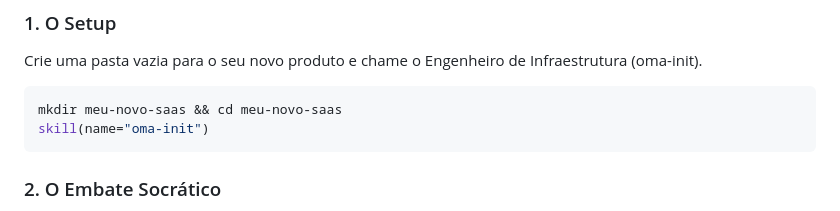
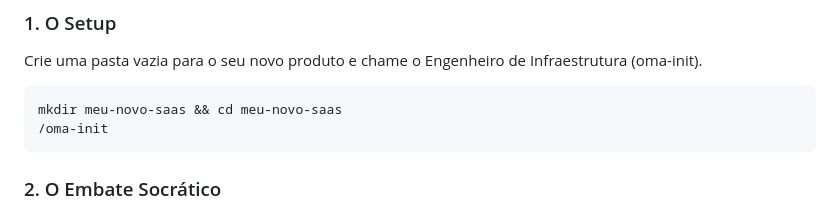
Before and after one commit to pauloarthurrocha/OneManAgency, a Markdown page: README.md, the part around the change. Drawn GitHub-style.

Commit message:
docs: Simplify UX for Vibe Coders by replacing skill() syntax with intuitive slash commands (/oma-init)

````diff
--- a/README.md
+++ b/README.md
@@ -52,7 +52,7 @@ Você não precisa ficar digitando dezenas de comandos. O OMA tem "Autonomous Sk
 Crie uma pasta vazia para o seu novo produto e chame o Engenheiro de Infraestrutura (oma-init).
 ```bash
 mkdir meu-novo-saas && cd meu-novo-saas
-skill(name="oma-init")
+/oma-init
 ```
 
 ### 2. O Embate Socrático
````
Also changed, not shown: docs/USER-GUIDE.md (+1 -1 lines), 1 other file.
